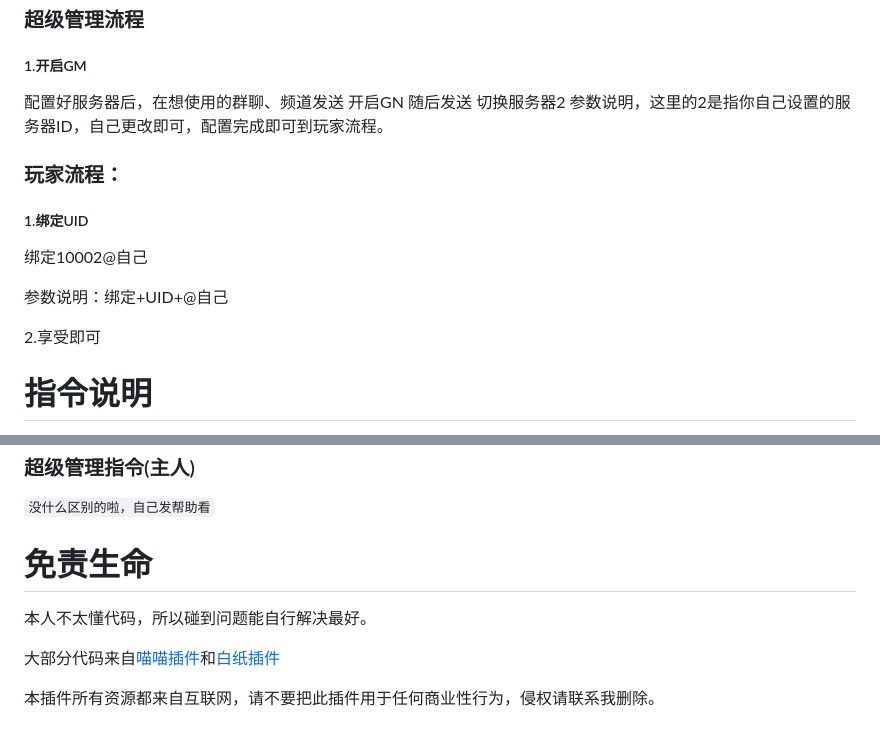
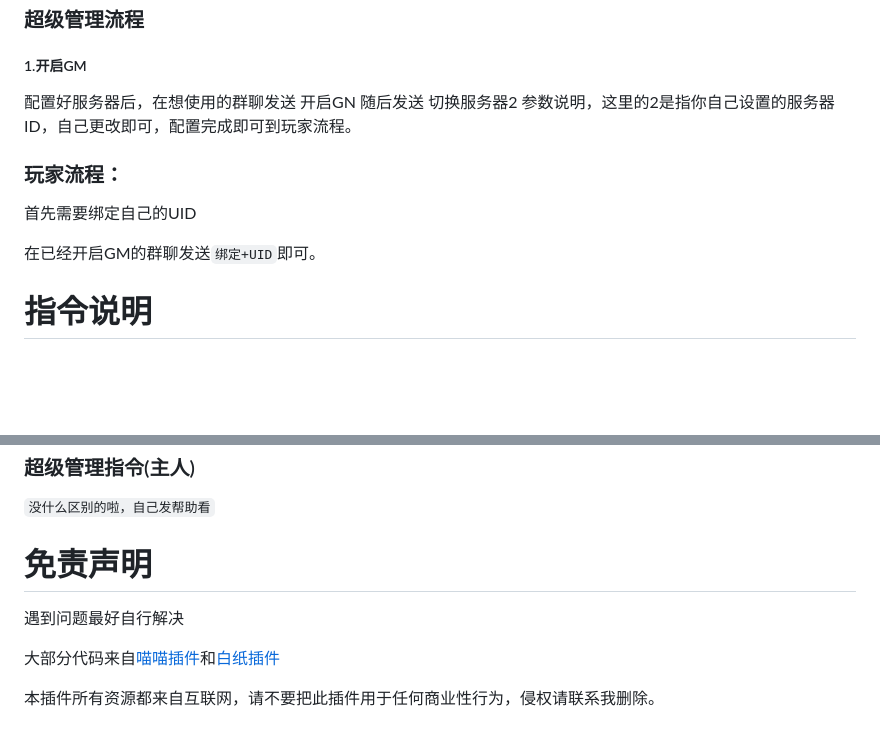
Before and after one commit to shijinn520/ZyyGIO-Plugin, a Markdown page: README.md, 2 parts joined by grey strips. Drawn GitHub-style; blank space fills up the shorter version.

```diff
--- a/README.md
+++ b/README.md
@@ -2825,18 +2823,15 @@ git clone --depth 1 https://github.com/ZYY-Yu/Zyy-GM-plugin plugins/Zyy-GM-plugi
 ### 超级管理流程
 
 ##### 1.开启GM
-配置好服务器后，在想使用的群聊、频道发送 开启GN
+配置好服务器后，在想使用的群聊发送 开启GN
 随后发送 切换服务器2
 参数说明，这里的2是指你自己设置的服务器ID，自己更改即可，配置完成即可到玩家流程。
 
 
 ### 玩家流程：
-##### 1.绑定UID
-绑定10002@自己
-
-参数说明：绑定+UID+@自己
-
-2.享受即可
+首先需要绑定自己的UID
+
+在已经开启GM的群聊发送`绑定+UID`即可。
 
 
 # 指令说明
@@ -2929,8 +2924,8 @@ git clone --depth 1 https://github.com/ZYY-Yu/Zyy-GM-plugin plugins/Zyy-GM-plugi
 
 `没什么区别的啦，自己发帮助看`
 
-# 免责生命
-本人不太懂代码，所以碰到问题能自行解决最好。
+# 免责声明
+遇到问题最好自行解决
 
 大部分代码来自[喵喵插件](https://github.com/yoimiya-kokomi/miao-plugin)和[白纸插件](https://github.com/HeadmasterTan/zhi-plugin)
 
```
Also changed, not shown: other parts of README.md (+39 -41 lines).
